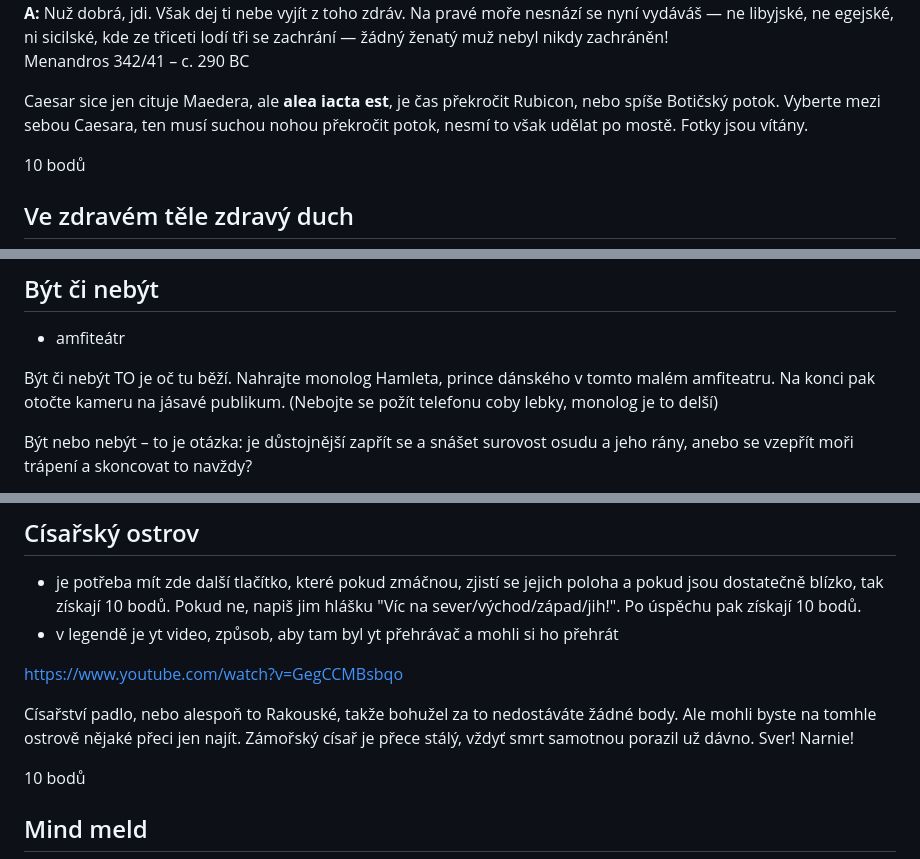
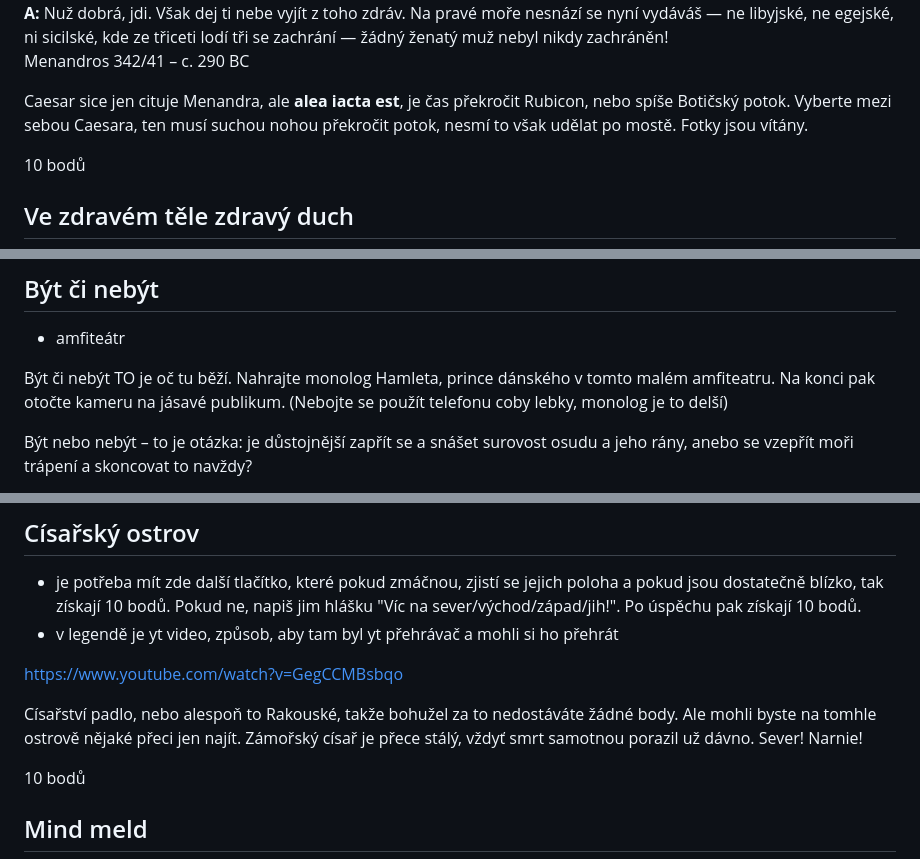
Before and after one commit to plhacko/HraNaPosledniMladez2026, a Markdown page: locations.md, 3 parts joined by grey strips. Drawn GitHub-style.

Commit message:
Fix typos in locations.md
- Maedera → Menandra (wrong name)
- požít → použít (wrong word)
- Sver → Sever (missing e)
- se se Polyfémovi → se Polyfémovi (doubled word)

Co-Authored-By: Claude Sonnet 4.6 <noreply@anthropic.com>

```diff
--- a/locations.md
+++ b/locations.md
@@ -24,7 +24,7 @@ kde ze třiceti lodí tři se zachrání —
 <br>
 Menandros 342/41 – c. 290 BC
 
-Caesar sice jen cituje Maedera, ale **alea iacta est**, je čas překročit Rubicon, nebo spíše Botičský potok. Vyberte mezi sebou Caesara, ten musí suchou nohou překročit potok, nesmí to však udělat po mostě. Fotky jsou vítány.
+Caesar sice jen cituje Menandra, ale **alea iacta est**, je čas překročit Rubicon, nebo spíše Botičský potok. Vyberte mezi sebou Caesara, ten musí suchou nohou překročit potok, nesmí to však udělat po mostě. Fotky jsou vítány.
 
 10 bodů
 
@@ -39,7 +39,7 @@ Ve zdravém těle zdravý lapiduch, ale rozumné sportování také nemůže bý
 - amfiteátr
 
 Být či nebýt TO je oč tu běží. Nahrajte monolog Hamleta, prince dánského v tomto malém amfiteatru. Na konci pak otočte kameru na jásavé publikum.
-(Nebojte se požít telefonu coby lebky, monolog je to delší)
+(Nebojte se použít telefonu coby lebky, monolog je to delší)
 
 Být nebo nebýt – to je otázka:
 je důstojnější zapřít se a snášet
@@ -96,7 +96,7 @@ a neuzrají v čin.
 
 https://www.youtube.com/watch?v=GegCCMBsbqo
 
-Císařství padlo, nebo alespoň to Rakouské, takže bohužel za to nedostáváte žádné body. Ale mohli byste na tomhle ostrově nějaké přeci jen najít. Zámořský císař je přece stálý, vždyť smrt samotnou porazil už dávno. Sver! Narnie!
+Císařství padlo, nebo alespoň to Rakouské, takže bohužel za to nedostáváte žádné body. Ale mohli byste na tomhle ostrově nějaké přeci jen najít. Zámořský císař je přece stálý, vždyť smrt samotnou porazil už dávno. Sever! Narnie!
 
 
 10 bodů
```
Also changed, not shown: other parts of locations.md (+1 -1 lines).
